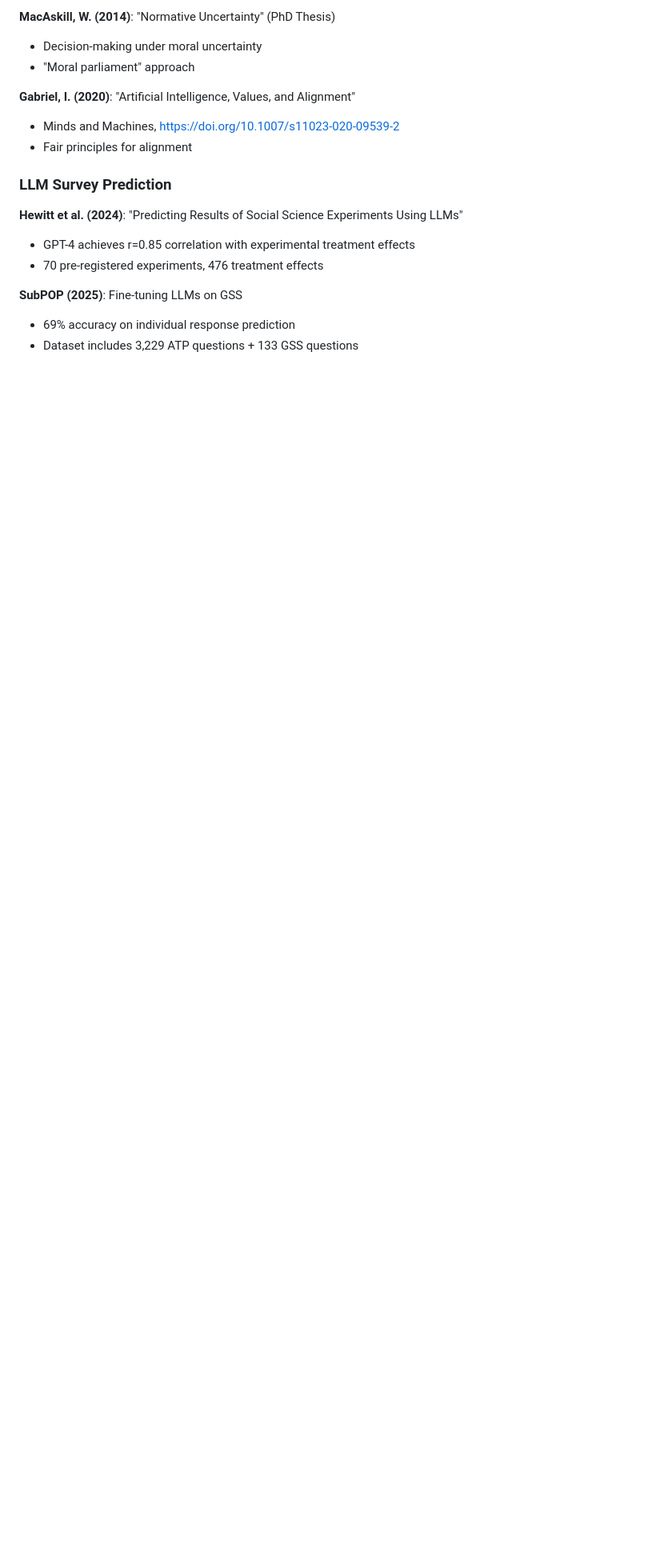
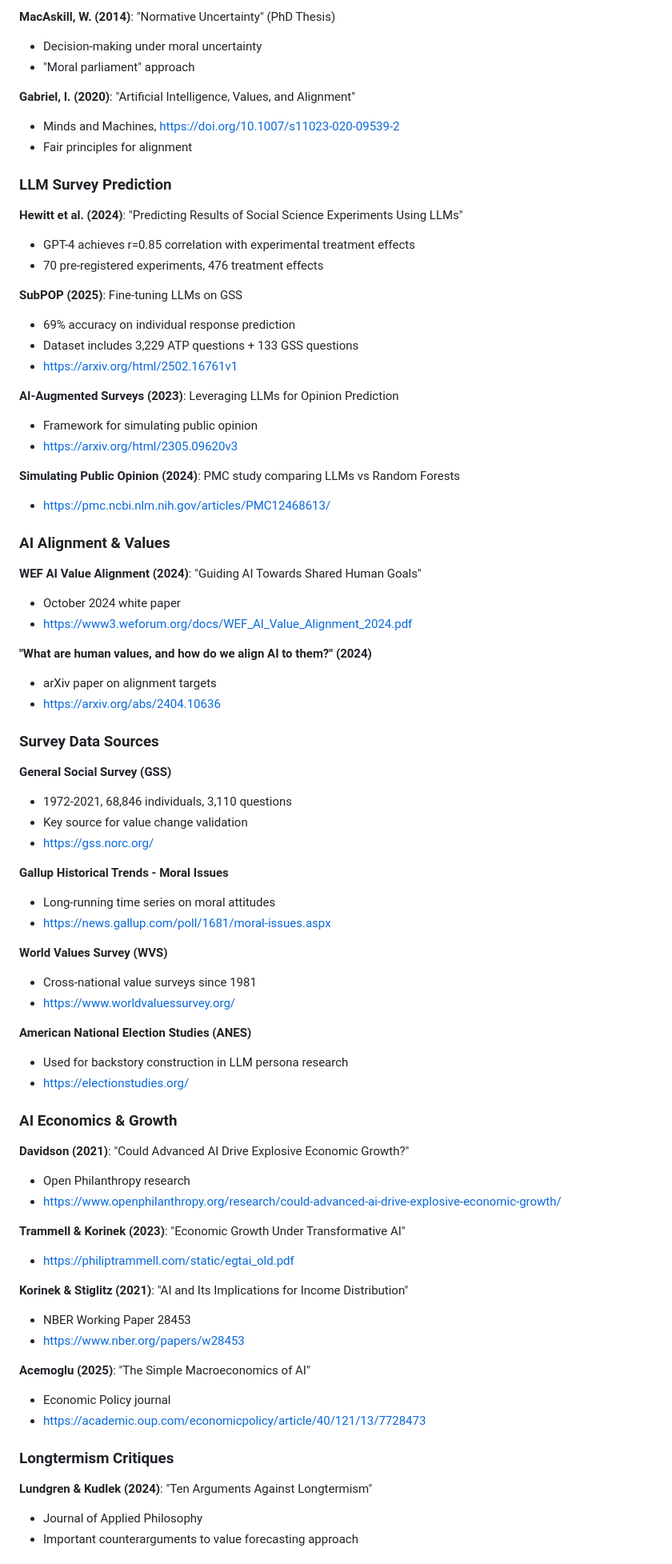
Before and after one commit to MaxGhenis/society-in-silico, a Markdown page: research/references/ghenis-projects.md, the part around one of its changes. Shown at 80% size. Rendered like a GitHub page; blank space fills up the shorter version.

Commit message:
Expand references with sources from research session
Added:
- LLM survey prediction papers (SubPOP, AI-Augmented Surveys, PMC study)
- AI alignment papers (WEF 2024, arXiv on human values)
- Survey data sources (GSS, Gallup, WVS, ANES)
- AI economics papers (Davidson, Trammell/Korinek, Acemoglu)
- Longtermism critiques (Lundgren & Kudlek)
- EA Forum discussions on axiological futurism
- 80,000 Hours podcast sources

🤖 Generated with [Claude Code](https://claude.com/claude-code)

Co-Authored-By: Claude Opus 4.5 <noreply@anthropic.com>

```diff
--- a/research/references/ghenis-projects.md
+++ b/research/references/ghenis-projects.md
@@ -158,3 +158,64 @@
 **SubPOP (2025)**: Fine-tuning LLMs on GSS
 - 69% accuracy on individual response prediction
 - Dataset includes 3,229 ATP questions + 133 GSS questions
+- https://arxiv.org/html/2502.16761v1
+
+**AI-Augmented Surveys (2023)**: Leveraging LLMs for Opinion Prediction
+- Framework for simulating public opinion
+- https://arxiv.org/html/2305.09620v3
+
+**Simulating Public Opinion (2024)**: PMC study comparing LLMs vs Random Forests
+- https://pmc.ncbi.nlm.nih.gov/articles/PMC12468613/
+
+### AI Alignment & Values
+
+**WEF AI Value Alignment (2024)**: "Guiding AI Towards Shared Human Goals"
+- October 2024 white paper
+- https://www3.weforum.org/docs/WEF_AI_Value_Alignment_2024.pdf
+
+**"What are human values, and how do we align AI to them?" (2024)**
+- arXiv paper on alignment targets
+- https://arxiv.org/abs/2404.10636
+
+### Survey Data Sources
+
+**General Social Survey (GSS)**
+- 1972-2021, 68,846 individuals, 3,110 questions
+- Key source for value change validation
+- https://gss.norc.org/
+
+**Gallup Historical Trends - Moral Issues**
+- Long-running time series on moral attitudes
+- https://news.gallup.com/poll/1681/moral-issues.aspx
+
+**World Values Survey (WVS)**
+- Cross-national value surveys since 1981
+- https://www.worldvaluessurvey.org/
+
+**American National Election Studies (ANES)**
+- Used for backstory construction in LLM persona research
+- https://electionstudies.org/
+
+### AI Economics & Growth
+
+**Davidson (2021)**: "Could Advanced AI Drive Explosive Economic Growth?"
+- Open Philanthropy research
+- https://www.openphilanthropy.org/research/could-advanced-ai-drive-explosive-economic-growth/
+
+**Trammell & Korinek (2023)**: "Economic Growth Under Transformative AI"
+- https://philiptrammell.com/static/egtai_old.pdf
+
+**Korinek & Stiglitz (2021)**: "AI and Its Implications for Income Distribution"
+- NBER Working Paper 28453
+- https://www.nber.org/papers/w28453
+
+**Acemoglu (2025)**: "The Simple Macroeconomics of AI"
+- Economic Policy journal
+- https://academic.oup.com/economicpolicy/article/40/121/13/7728473
+
+### Longtermism Critiques
+
+**Lundgren & Kudlek (2024)**: "Ten Arguments Against Longtermism"
+- Journal of Applied Philosophy
+- Important counterarguments to value forecasting approach
+
```
Also changed, not shown: other parts of research/references/ghenis-projects.md (+16 -0 lines).
